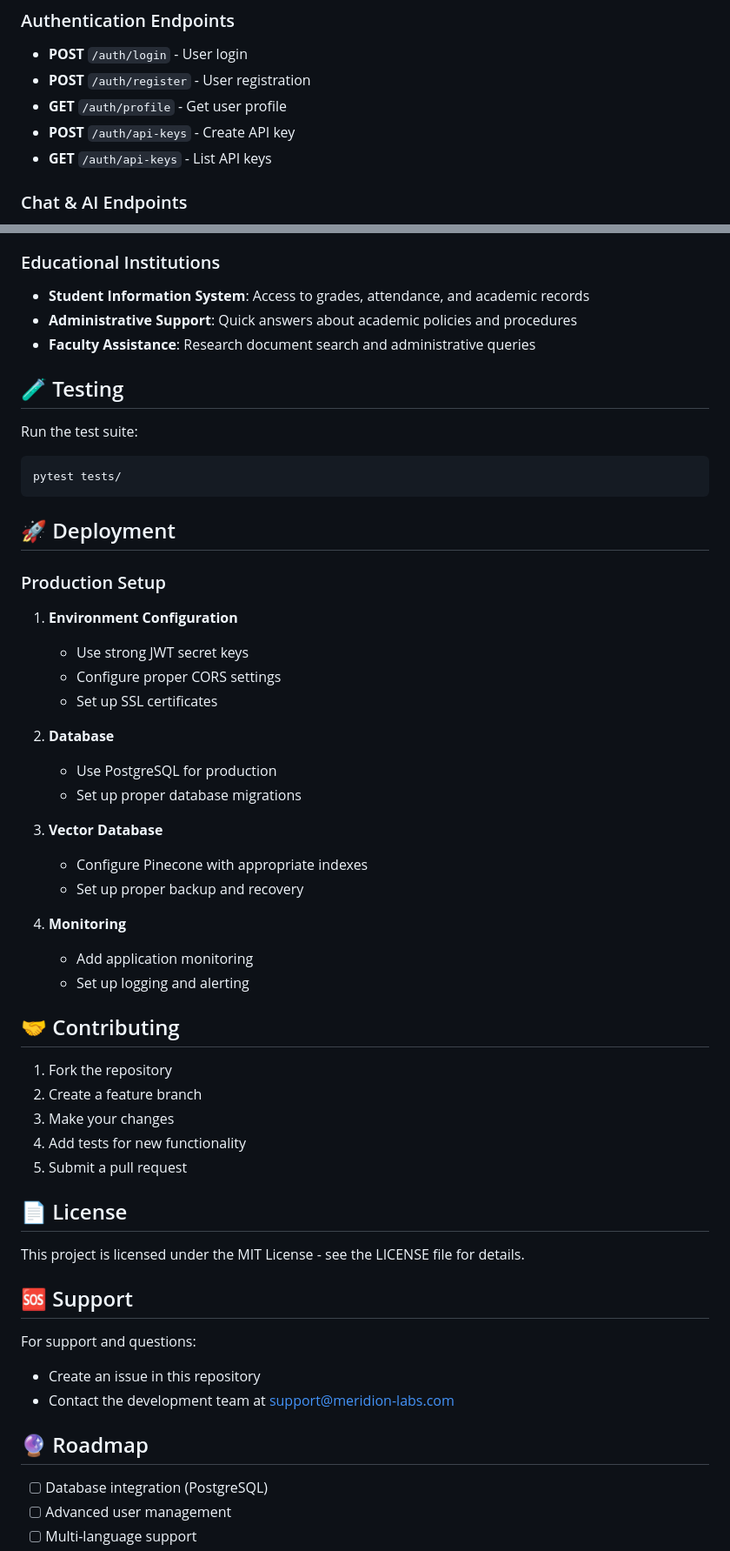
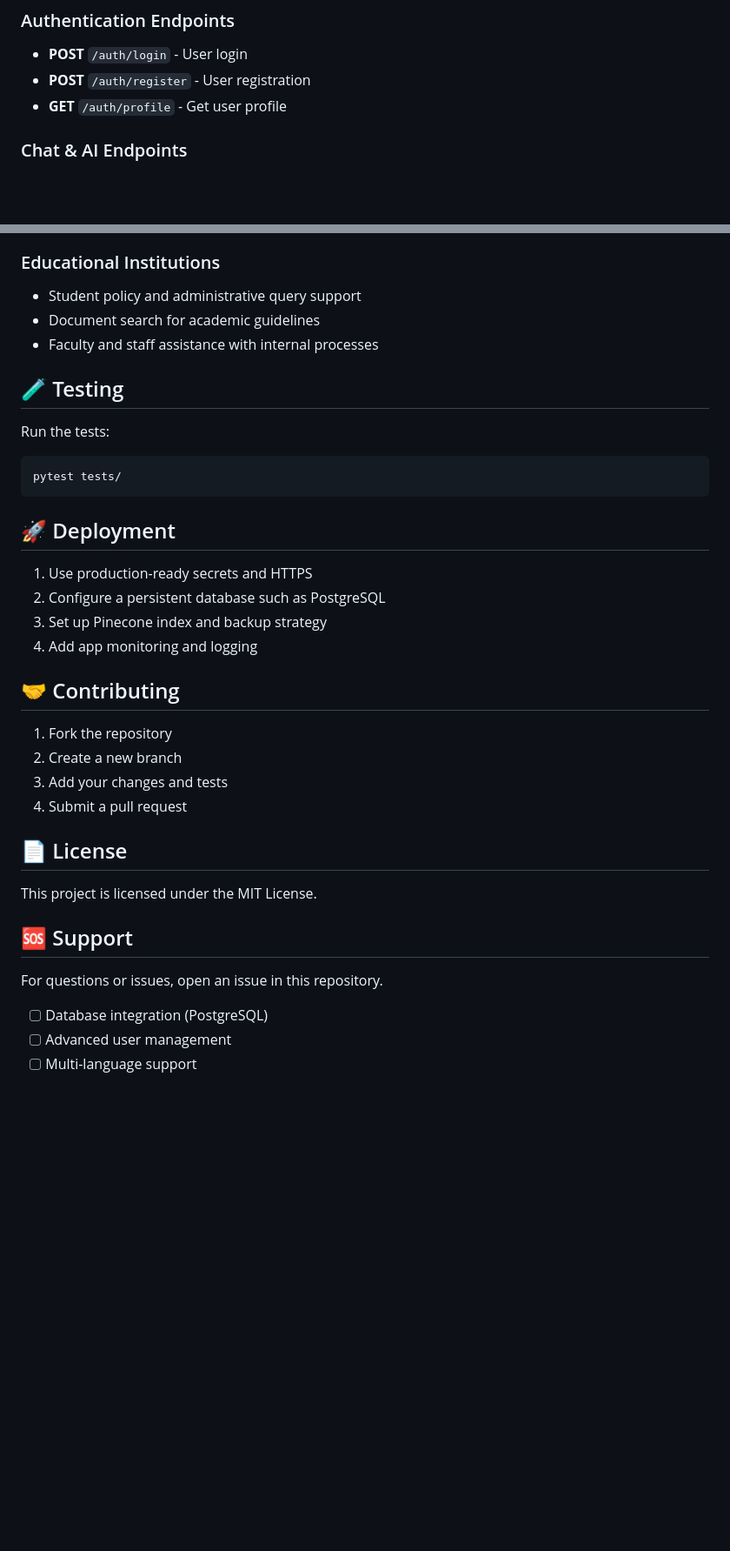
Before and after one commit to aditya3786/Orin_Agent, a Markdown page: README.md, 2 parts joined by grey strips. Shown at 87% size. GitHub-like rendering; blank space fills up the shorter version.

````diff
--- a/README.md
+++ b/README.md
@@ -60,8 +66,6 @@ The API will be available at `http://localhost:8000`
 - **POST** `/auth/login` - User login
 - **POST** `/auth/register` - User registration
 - **GET** `/auth/profile` - Get user profile
-- **POST** `/auth/api-keys` - Create API key
-- **GET** `/auth/api-keys` - List API keys
 
 ### Chat & AI Endpoints
 
@@ -168,56 +169,37 @@ curl -X POST "http://localhost:8000/api/v1/documents/upload" \
 
 ### Educational Institutions
-- **Student Information System**: Access to grades, attendance, and academic records
-- **Administrative Support**: Quick answers about academic policies and procedures
-- **Faculty Assistance**: Research document search and administrative queries
+- Student policy and administrative query support
+- Document search for academic guidelines
+- Faculty and staff assistance with internal processes
 
 ## 🧪 Testing
 
-Run the test suite:
+Run the tests:
 ```bash
 pytest tests/
 ```
 
 ## 🚀 Deployment
 
-### Production Setup
-
-1. **Environment Configuration**
-   - Use strong JWT secret keys
-   - Configure proper CORS settings
-   - Set up SSL certificates
-
-2. **Database**
-   - Use PostgreSQL for production
-   - Set up proper database migrations
-
-3. **Vector Database**
-   - Configure Pinecone with appropriate indexes
-   - Set up proper backup and recovery
-
-4. **Monitoring**
-   - Add application monitoring
-   - Set up logging and alerting
+1. Use production-ready secrets and HTTPS
+2. Configure a persistent database such as PostgreSQL
+3. Set up Pinecone index and backup strategy
+4. Add app monitoring and logging
 
 ## 🤝 Contributing
 
 1. Fork the repository
-2. Create a feature branch
-3. Make your changes
-4. Add tests for new functionality
-5. Submit a pull request
+2. Create a new branch
+3. Add your changes and tests
+4. Submit a pull request
 
 ## 📄 License
 
-This project is licensed under the MIT License - see the LICENSE file for details.
+This project is licensed under the MIT License.
 
 ## 🆘 Support
 
-For support and questions:
-- Create an issue in this repository
-- Contact the development team at support@meridion-labs.com
-
-## 🔮 Roadmap
+For questions or issues, open an issue in this repository.
 
 - [ ] Database integration (PostgreSQL)
 - [ ] Advanced user management
````
Also changed, not shown: other parts of README.md (+49 -46 lines).
